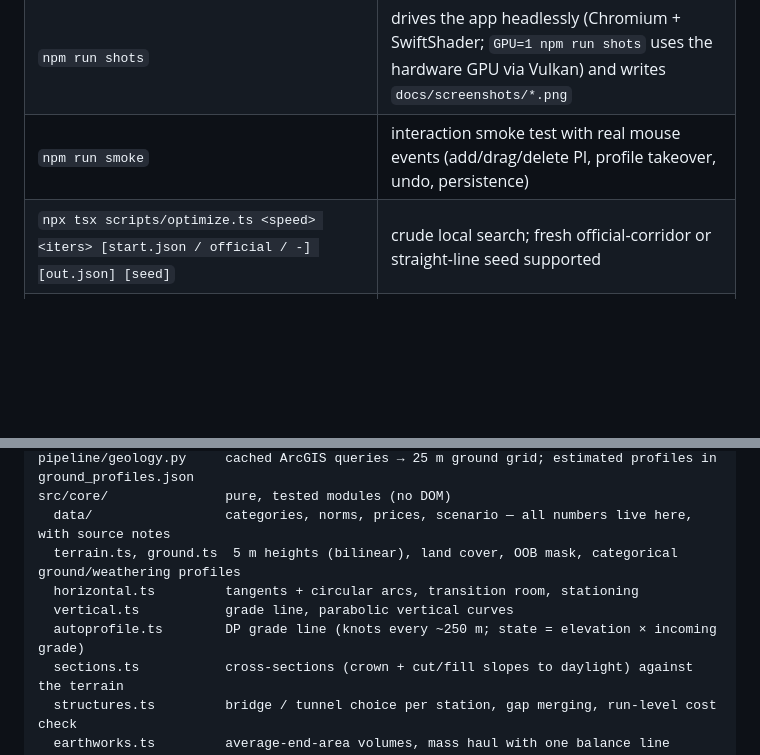
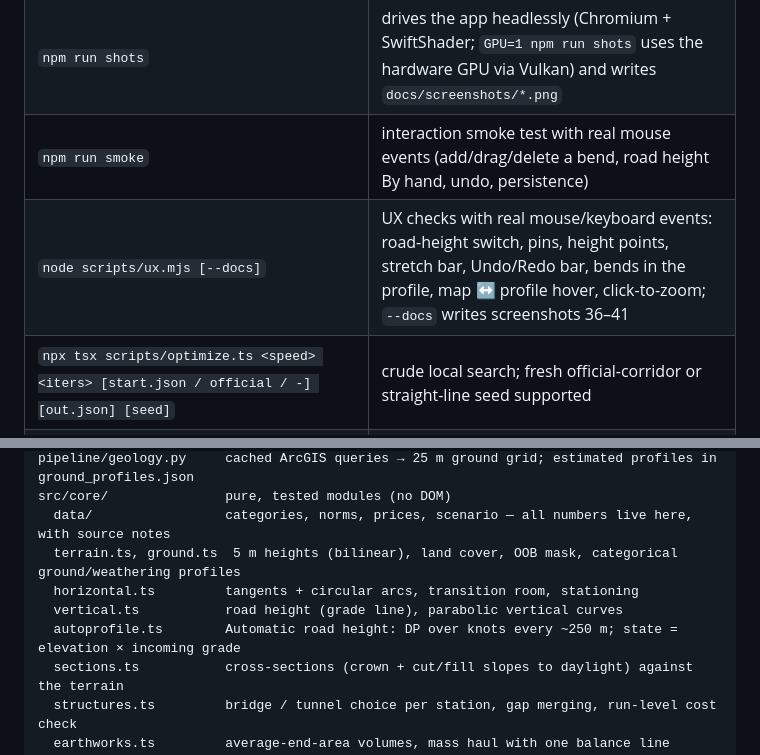
Before and after one commit to pasky/trapla, a Markdown page: README.md, 2 parts joined by grey strips. Drawn GitHub-style; blank space fills up the shorter version.

```diff
--- a/README.md
+++ b/README.md
@@ -33,7 +33,8 @@ Other commands:
 | `npm run typecheck` / `npm run build` | TypeScript check / production build into `dist/` |
 | `npm run bench [design.json]` | recompute timing + realism numbers in Node (default: straight line and an official-line-like design) |
 | `npm run shots` | drives the app headlessly (Chromium + SwiftShader; `GPU=1 npm run shots` uses the hardware GPU via Vulkan) and writes `docs/screenshots/*.png` |
-| `npm run smoke` | interaction smoke test with real mouse events (add/drag/delete PI, profile takeover, undo, persistence) |
+| `npm run smoke` | interaction smoke test with real mouse events (add/drag/delete a bend, road height By hand, undo, persistence) |
+| `node scripts/ux.mjs [--docs]` | UX checks with real mouse/keyboard events: road-height switch, pins, height points, stretch bar, Undo/Redo bar, bends in the profile, map ↔ profile hover, click-to-zoom; `--docs` writes screenshots 36–41 |
 | `npx tsx scripts/optimize.ts <speed> <iters> [start.json / official / -] [out.json] [seed]` | crude local search; fresh official-corridor or straight-line seed supported |
 | `npx tsx scripts/town-audit.ts design.json [map.svg]` | urban/rural cost-per-km audit; optional map of mask, buildings, removals and route |
 | `node scripts/layout.mjs` | layout check: the profile panel keeps its size through resizes, range selection / Esc and view toggles, and follows the route's length while fitted |
@@ -166,8 +186,8 @@ src/core/               pure, tested modules (no DOM)
   data/                 categories, norms, prices, scenario — all numbers live here, with source notes
   terrain.ts, ground.ts  5 m heights (bilinear), land cover, OOB mask, categorical ground/weathering profiles
   horizontal.ts         tangents + circular arcs, transition room, stationing
-  vertical.ts           grade line, parabolic vertical curves
-  autoprofile.ts        DP grade line (knots every ~250 m; state = elevation × incoming grade)
+  vertical.ts           road height (grade line), parabolic vertical curves
+  autoprofile.ts        Automatic road height: DP over knots every ~250 m; state = elevation × incoming grade
   sections.ts           cross-sections (crown + cut/fill slopes to daylight) against the terrain
   structures.ts         bridge / tunnel choice per station, gap merging, run-level cost check
   earthworks.ts         average-end-area volumes, mass haul with one balance line
```
Also changed, not shown: other parts of README.md (+54 -35 lines), docs/screenshots/36-road-height-auto-pin.png (added), docs/screenshots/37-road-height-by-hand.png (added), docs/screenshots/38-stretch-action-bar.png (added), docs/screenshots/39-bends-in-profile.png (added), docs/screenshots/40-map-hover-in-profile.png (added), docs/screenshots/41-profile-click-zoom.png (added), 2 other files.
